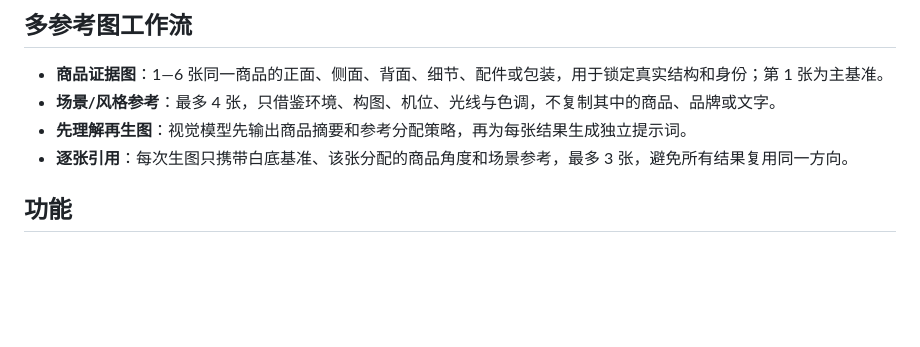
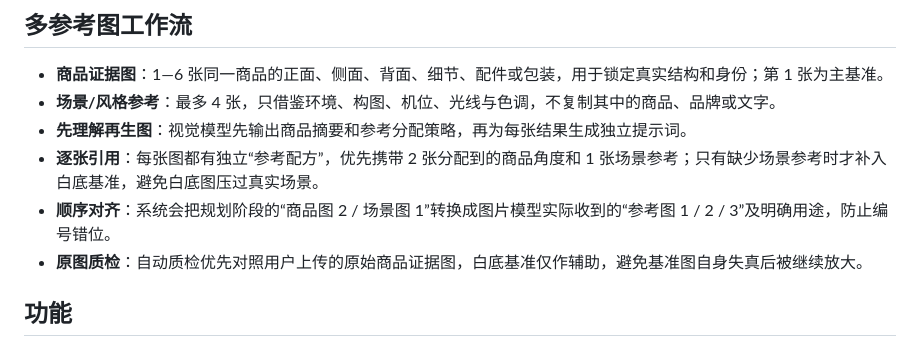
Before and after one commit to c123-crypto/cc-, a Markdown page: README.md, the part around the change. Drawn GitHub-style; blank space fills up the shorter version.

Commit message:
Document per-image reference recipes

```diff
--- a/README.md
+++ b/README.md
@@ -23,7 +23,9 @@
 - **商品证据图**：1—6 张同一商品的正面、侧面、背面、细节、配件或包装，用于锁定真实结构和身份；第 1 张为主基准。
 - **场景/风格参考**：最多 4 张，只借鉴环境、构图、机位、光线与色调，不复制其中的商品、品牌或文字。
 - **先理解再生图**：视觉模型先输出商品摘要和参考分配策略，再为每张结果生成独立提示词。
-- **逐张引用**：每次生图只携带白底基准、该张分配的商品角度和场景参考，最多 3 张，避免所有结果复用同一方向。
+- **逐张引用**：每张图都有独立“参考配方”，优先携带 2 张分配到的商品角度和 1 张场景参考；只有缺少场景参考时才补入白底基准，避免白底图压过真实场景。
+- **顺序对齐**：系统会把规划阶段的“商品图 2 / 场景图 1”转换成图片模型实际收到的“参考图 1 / 2 / 3”及明确用途，防止编号错位。
+- **原图质检**：自动质检优先对照用户上传的原始商品证据图，白底基准仅作辅助，避免基准图自身失真后被继续放大。
 
 ## 功能
 
```
